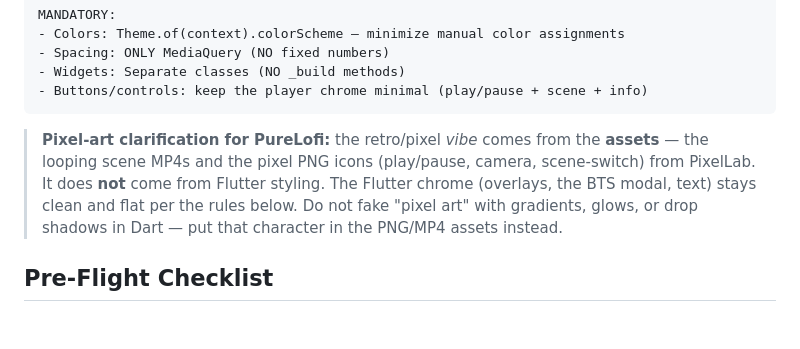
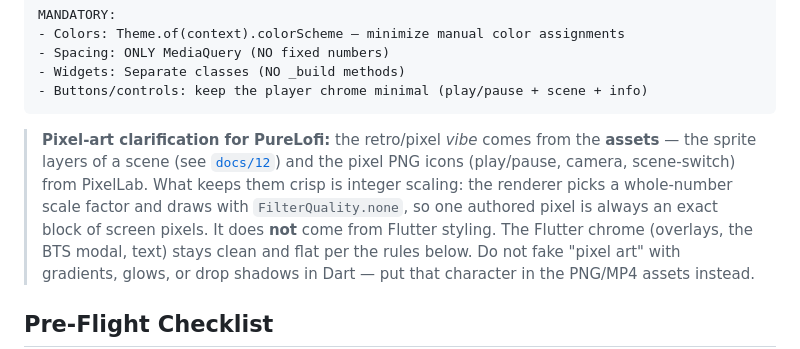
Before and after one commit to martin-dehlan/purelofi, a Markdown page: docs/09_design_principles.md, the part around the change. Rendered like a GitHub page; blank space fills up the shorter version.

````diff
--- a/docs/09_design_principles.md
+++ b/docs/09_design_principles.md
@@ -15,8 +15,11 @@ MANDATORY:
 ```
 
 > **Pixel-art clarification for PureLofi:** the retro/pixel *vibe* comes from the
-> **assets** — the looping scene MP4s and the pixel PNG icons (play/pause,
-> camera, scene-switch) from PixelLab. It does **not** come from Flutter styling.
+> **assets** — the sprite layers of a scene (see [`docs/12`](12_scene_assets.md))
+> and the pixel PNG icons (play/pause, camera, scene-switch) from PixelLab.
+> What keeps them crisp is integer scaling: the renderer picks a whole-number
+> scale factor and draws with `FilterQuality.none`, so one authored pixel is
+> always an exact block of screen pixels. It does **not** come from Flutter styling.
 > The Flutter chrome (overlays, the BTS modal, text) stays clean and flat per
 > the rules below. Do not fake "pixel art" with gradients, glows, or drop
 > shadows in Dart — put that character in the PNG/MP4 assets instead.
````
Also changed, not shown: README.md (+9 -1 lines), docs/12_scene_assets.md (added, +198 -0 lines).
